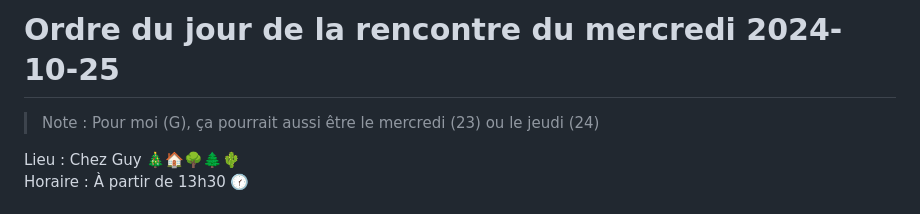
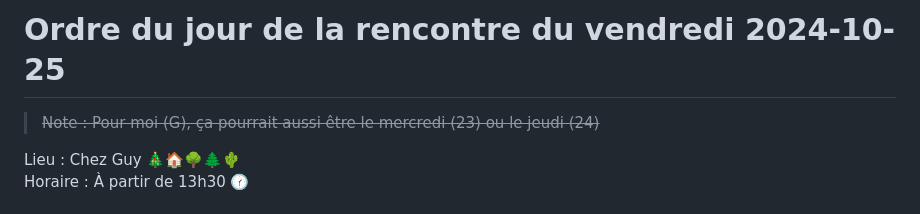
Before and after one commit to stardom1957/DGMaNi, a Markdown page: 20241025-oj.md, the part around the change. GitHub-like rendering.

```diff
--- a/20241025-oj.md
+++ b/20241025-oj.md
@@ -1,6 +1,6 @@
-# Ordre du jour de la rencontre du mercredi 2024-10-25
+# Ordre du jour de la rencontre du vendredi 2024-10-25
 
-> Note : Pour moi (G), ça pourrait aussi être le mercredi (23) ou le jeudi (24)
+> ~~Note : Pour moi (G), ça pourrait aussi être le mercredi (23) ou le jeudi (24)~~
 
 Lieu :    Chez Guy  🎄🏠🌳🌲🌵
 Horaire : À partir de 13h30 🕜
```
